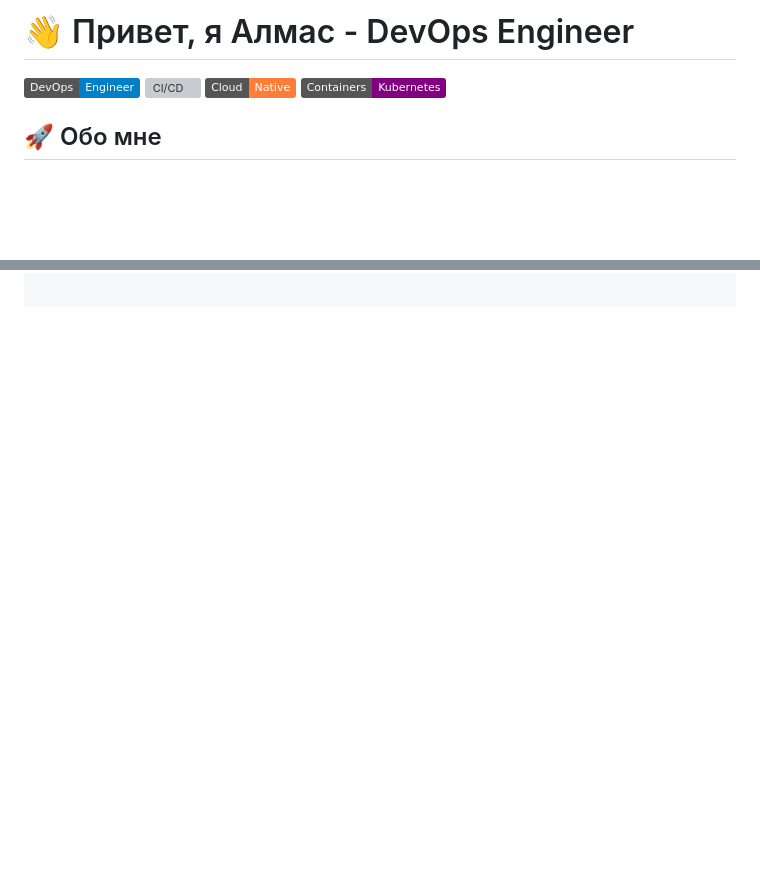
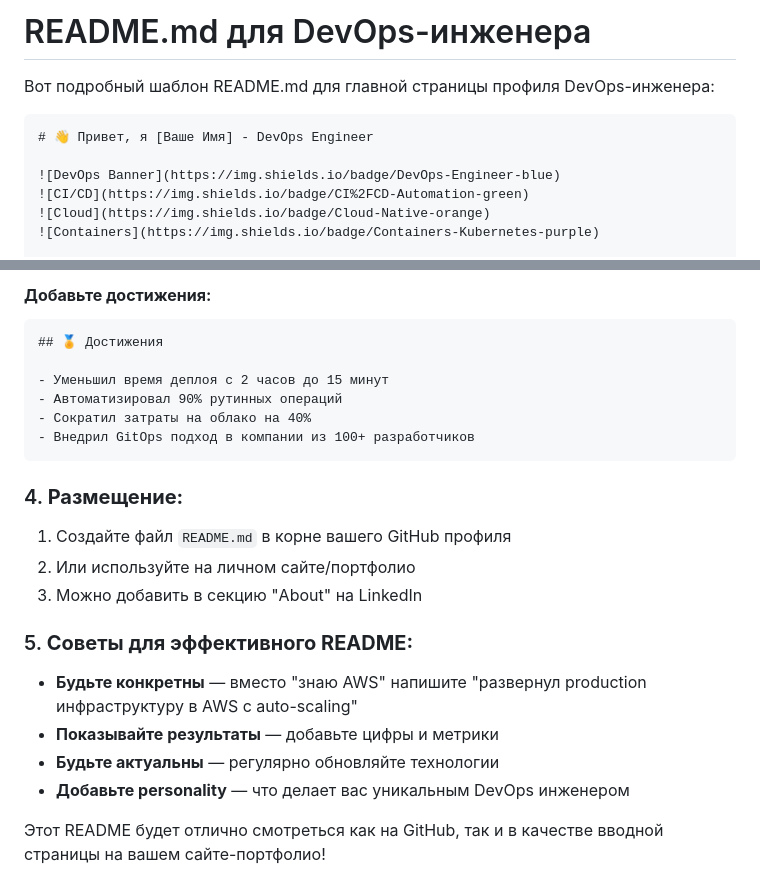
Before and after one commit to almsys/almsys, a Markdown page: README.md, 2 parts joined by grey strips. GitHub-like rendering; badges without logos; blank space fills up the shorter version; grey boxes are pictures that could not be loaded.

````diff
--- a/README.md
+++ b/README.md
@@ -1,4 +1,9 @@
-# 👋 Привет, я Алмас - DevOps Engineer
+# README.md для DevOps-инженера
+
+Вот подробный шаблон README.md для главной страницы профиля DevOps-инженера:
+
+```markdown
+# 👋 Привет, я [Ваше Имя] - DevOps Engineer
 
 ![DevOps Banner](https://img.shields.io/badge/DevOps-Engineer-blue)
 ![CI/CD](https://img.shields.io/badge/CI%2FCD-Automation-green)
@@ -78,0 +213,22 @@ module "vpc" {
+#### **Добавьте достижения:**
+```markdown
+## 🏅 Достижения
+
+- Уменьшил время деплоя с 2 часов до 15 минут
+- Автоматизировал 90% рутинных операций
+- Сократил затраты на облако на 40%
+- Внедрил GitOps подход в компании из 100+ разработчиков
+```
+
+### 4. **Размещение:**
+1. Создайте файл `README.md` в корне вашего GitHub профиля
+2. Или используйте на личном сайте/портфолио
+3. Можно добавить в секцию "About" на LinkedIn
+
+### 5. **Советы для эффективного README:**
+- **Будьте конкретны** — вместо "знаю AWS" напишите "развернул production инфраструктуру в AWS с auto-scaling"
+- **Показывайте результаты** — добавьте цифры и метрики
+- **Будьте актуальны** — регулярно обновляйте технологии
+- **Добавьте personality** — что делает вас уникальным DevOps инженером
+
+Этот README будет отлично смотреться как на GitHub, так и в качестве вводной страницы на вашем сайте-портфолио!
````
Also changed, not shown: other parts of README.md (+129 -0 lines).
